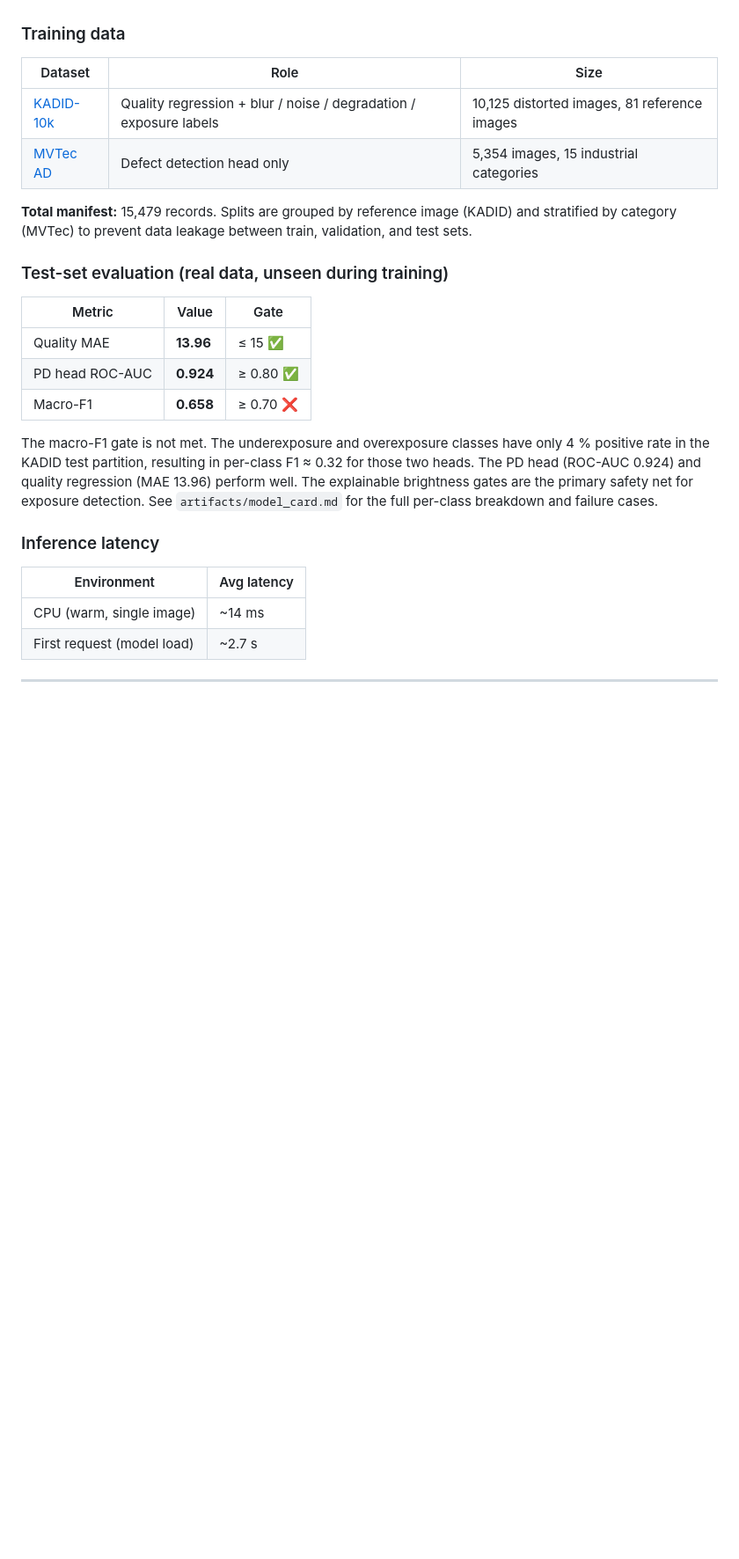
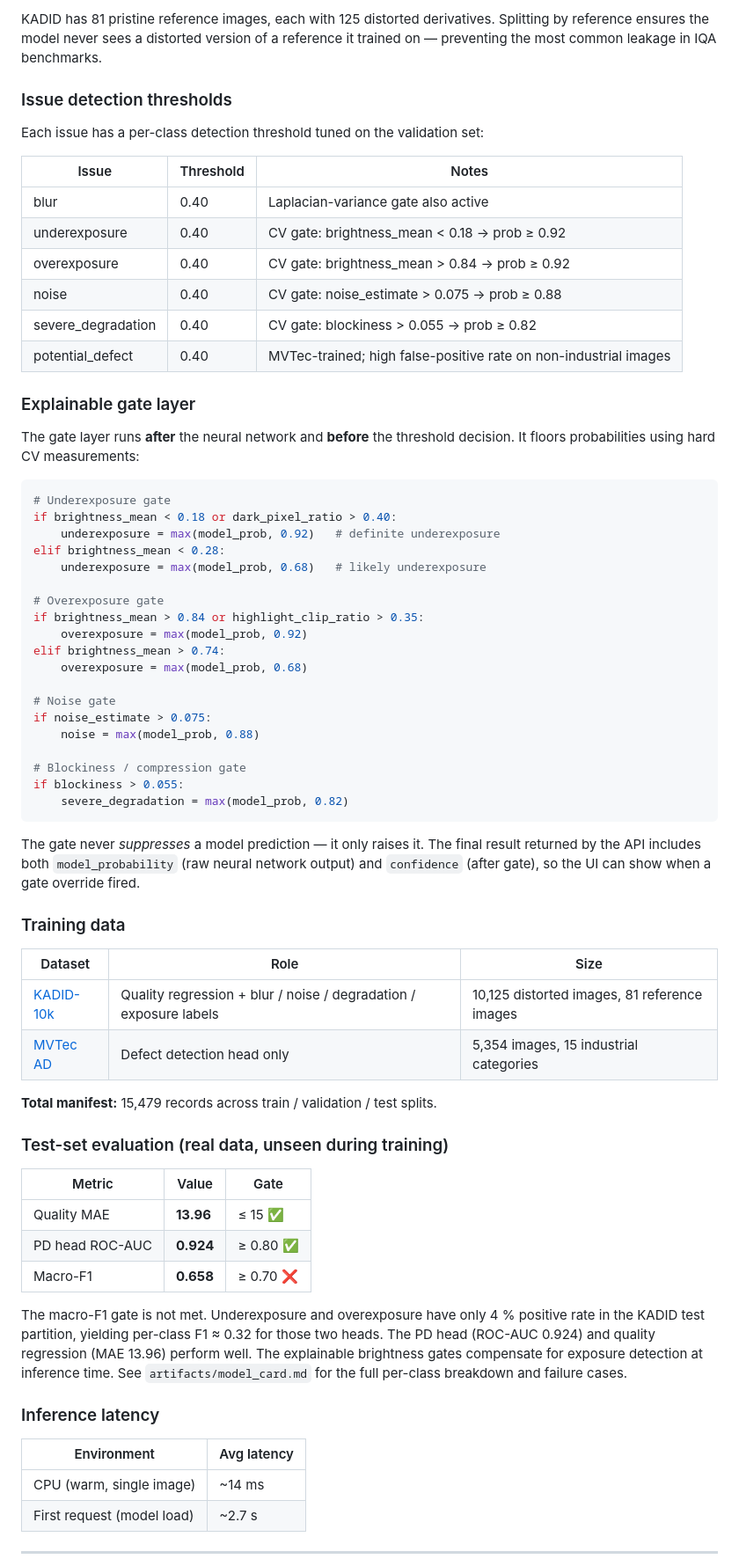
Before and after one commit to Supernova70/Smart-City-Living-Lab-, a Markdown page: README.md, the part around one of its changes. Shown at 88% size. Rendered like a GitHub page; blank space fills up the shorter version.

````diff
--- a/README.md
+++ b/README.md
@@ -59,27 +121,69 @@ Mixed-precision (AMP FP16) training on an RTX 3050 Laptop GPU. Inference runs in
+KADID has 81 pristine reference images, each with 125 distorted derivatives. Splitting by reference ensures the model never sees a distorted version of a reference it trained on — preventing the most common leakage in IQA benchmarks.
+
+### Issue detection thresholds
+
+Each issue has a per-class detection threshold tuned on the validation set:
+
+| Issue | Threshold | Notes |
+|---|---|---|
+| blur | 0.40 | Laplacian-variance gate also active |
+| underexposure | 0.40 | CV gate: brightness_mean < 0.18 → prob ≥ 0.92 |
+| overexposure | 0.40 | CV gate: brightness_mean > 0.84 → prob ≥ 0.92 |
+| noise | 0.40 | CV gate: noise_estimate > 0.075 → prob ≥ 0.88 |
+| severe_degradation | 0.40 | CV gate: blockiness > 0.055 → prob ≥ 0.82 |
+| potential_defect | 0.40 | MVTec-trained; high false-positive rate on non-industrial images |
+
+### Explainable gate layer
+
+The gate layer runs **after** the neural network and **before** the threshold decision. It floors probabilities using hard CV measurements:
+
+```python
+# Underexposure gate
+if brightness_mean < 0.18 or dark_pixel_ratio > 0.40:
+    underexposure = max(model_prob, 0.92)   # definite underexposure
+elif brightness_mean < 0.28:
+    underexposure = max(model_prob, 0.68)   # likely underexposure
+
+# Overexposure gate
+if brightness_mean > 0.84 or highlight_clip_ratio > 0.35:
+    overexposure = max(model_prob, 0.92)
+elif brightness_mean > 0.74:
+    overexposure = max(model_prob, 0.68)
+
+# Noise gate
+if noise_estimate > 0.075:
+    noise = max(model_prob, 0.88)
+
+# Blockiness / compression gate
+if blockiness > 0.055:
+    severe_degradation = max(model_prob, 0.82)
+```
+
+The gate never *suppresses* a model prediction — it only raises it. The final result returned by the API includes both `model_probability` (raw neural network output) and `confidence` (after gate), so the UI can show when a gate override fired.
 
 ### Training data
 
 | Dataset | Role | Size |
-|---------|------|------|
+|---|---|---|
 | [KADID-10k](https://database.mmsp-kn.de/kadid-10k-database.html) | Quality regression + blur / noise / degradation / exposure labels | 10,125 distorted images, 81 reference images |
 | [MVTec AD](https://www.mvtec.com/company/research/datasets/mvtec-ad) | Defect detection head only | 5,354 images, 15 industrial categories |
 
-**Total manifest:** 15,479 records. Splits are grouped by reference image (KADID) and stratified by category (MVTec) to prevent data leakage between train, validation, and test sets.
+**Total manifest:** 15,479 records across train / validation / test splits.
 
 ### Test-set evaluation (real data, unseen during training)
 
 | Metric | Value | Gate |
-|--------|-------|------|
+|---|---|---|
 | Quality MAE | **13.96** | ≤ 15 ✅ |
 | PD head ROC-AUC | **0.924** | ≥ 0.80 ✅ |
 | Macro-F1 | **0.658** | ≥ 0.70 ❌ |
 
-The macro-F1 gate is not met. The underexposure and overexposure classes have only 4 % positive rate in the KADID test partition, resulting in per-class F1 ≈ 0.32 for those two heads. The PD head (ROC-AUC 0.924) and quality regression (MAE 13.96) perform well. The explainable brightness gates are the primary safety net for exposure detection. See `artifacts/model_card.md` for the full per-class breakdown and failure cases.
+The macro-F1 gate is not met. Underexposure and overexposure have only 4 % positive rate in the KADID test partition, yielding per-class F1 ≈ 0.32 for those two heads. The PD head (ROC-AUC 0.924) and quality regression (MAE 13.96) perform well. The explainable brightness gates compensate for exposure detection at inference time. See `artifacts/model_card.md` for the full per-class breakdown and failure cases.
 
 ### Inference latency
 
 | Environment | Avg latency |
-|-------------|-------------|
+|---|---|
 | CPU (warm, single image) | ~14 ms |
 | First request (model load) | ~2.7 s |
 
````
Also changed, not shown: other parts of README.md (+67 -5 lines).
